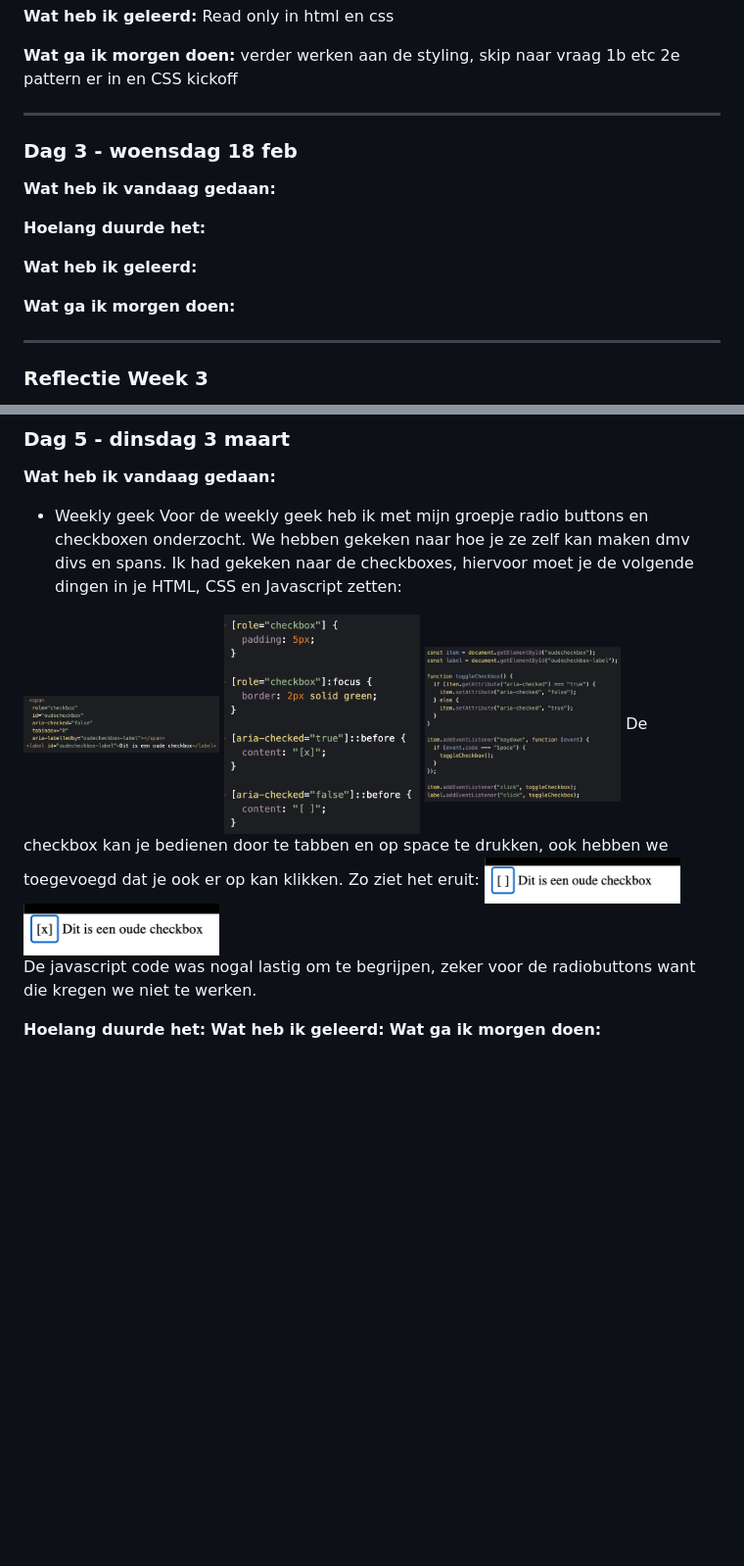
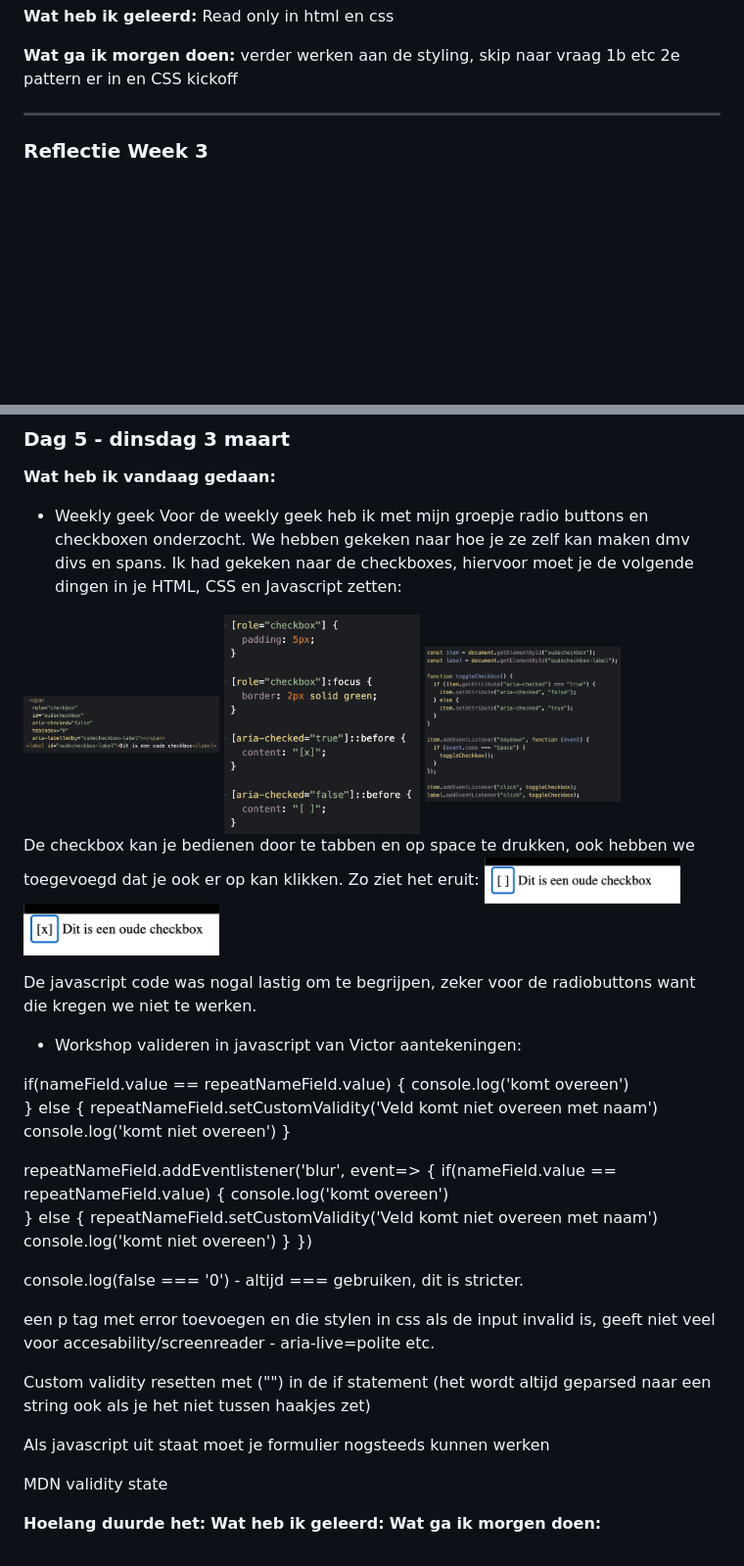
Before and after one commit to 3hos15/browsertech, a Markdown page: README.md, 2 parts joined by grey strips. Shown at 98% size. Rendered like a GitHub page; blank space fills up the shorter version.

```diff
--- a/README.md
+++ b/README.md
@@ -51,21 +51,6 @@ Read only in html en css
 verder werken aan de styling, skip naar vraag 1b etc
 2e pattern er in en CSS kickoff
 
-
----
-
-### Dag 3 - woensdag 18 feb
-
-**Wat heb ik vandaag gedaan:**
-
-
-
-**Hoelang duurde het:**
-
-**Wat heb ik geleerd:**
-
-**Wat ga ik morgen doen:**
-
 ---
 
 ### Reflectie Week 3
@@ -104,10 +89,10 @@ De weekly geek opdracht met het groepje maken. Workshop volgen en verder werken
 **Wat heb ik vandaag gedaan:**
 * Weekly geek
 Voor de weekly geek heb ik met mijn groepje radio buttons en checkboxen onderzocht. We hebben gekeken naar hoe je ze zelf kan maken dmv divs en spans. Ik had gekeken naar de checkboxes, hiervoor moet je de volgende dingen in je HTML, CSS en Javascript zetten:
-
 <img src="readme-images/chkbhtml.png" width="200">
 <img src="readme-images/chkbcss.png" width="200">
 <img src="readme-images/chkbjava.png" width="200">
+
 De checkbox kan je bedienen door te tabben en op space te drukken, ook hebben we toegevoegd dat je ook er op kan klikken.
 Zo ziet het eruit:
 <img src="readme-images/chkb.png" width="200">
@@ -116,6 +101,39 @@ Zo ziet het eruit:
 
 De javascript code was nogal lastig om te begrijpen, zeker voor de radiobuttons want die kregen we niet te werken.
 
+* Workshop valideren in javascript van Victor aantekeningen:
+
+if(nameField.value == repeatNameField.value) {
+    console.log('komt overeen')
+    }
+    else {
+        repeatNameField.setCustomValidity('Veld komt niet overeen met naam')
+        console.log('komt niet overeen')
+    }
+
+
+repeatNameField.addEventlistener('blur', event=> {
+    if(nameField.value == repeatNameField.value) {
+    console.log('komt overeen')
+    }
+    else {
+        repeatNameField.setCustomValidity('Veld komt niet overeen met naam')
+        console.log('komt niet overeen')
+    }
+})
+
+console.log(false === '0') - altijd === gebruiken, dit is stricter.
+
+een p tag met error toevoegen en die stylen in css als de input invalid is, geeft niet veel voor accesability/screenreader - aria-live=polite etc.
+
+Custom validity resetten met ("") in de if statement (het wordt altijd geparsed naar een string ook als je het niet tussen haakjes zet)
+
+Als javascript uit staat moet je formulier nogsteeds kunnen werken
+
+MDN validity state
+
+
+
 **Hoelang duurde het:**
 **Wat heb ik geleerd:**
 **Wat ga ik morgen doen:**
```
